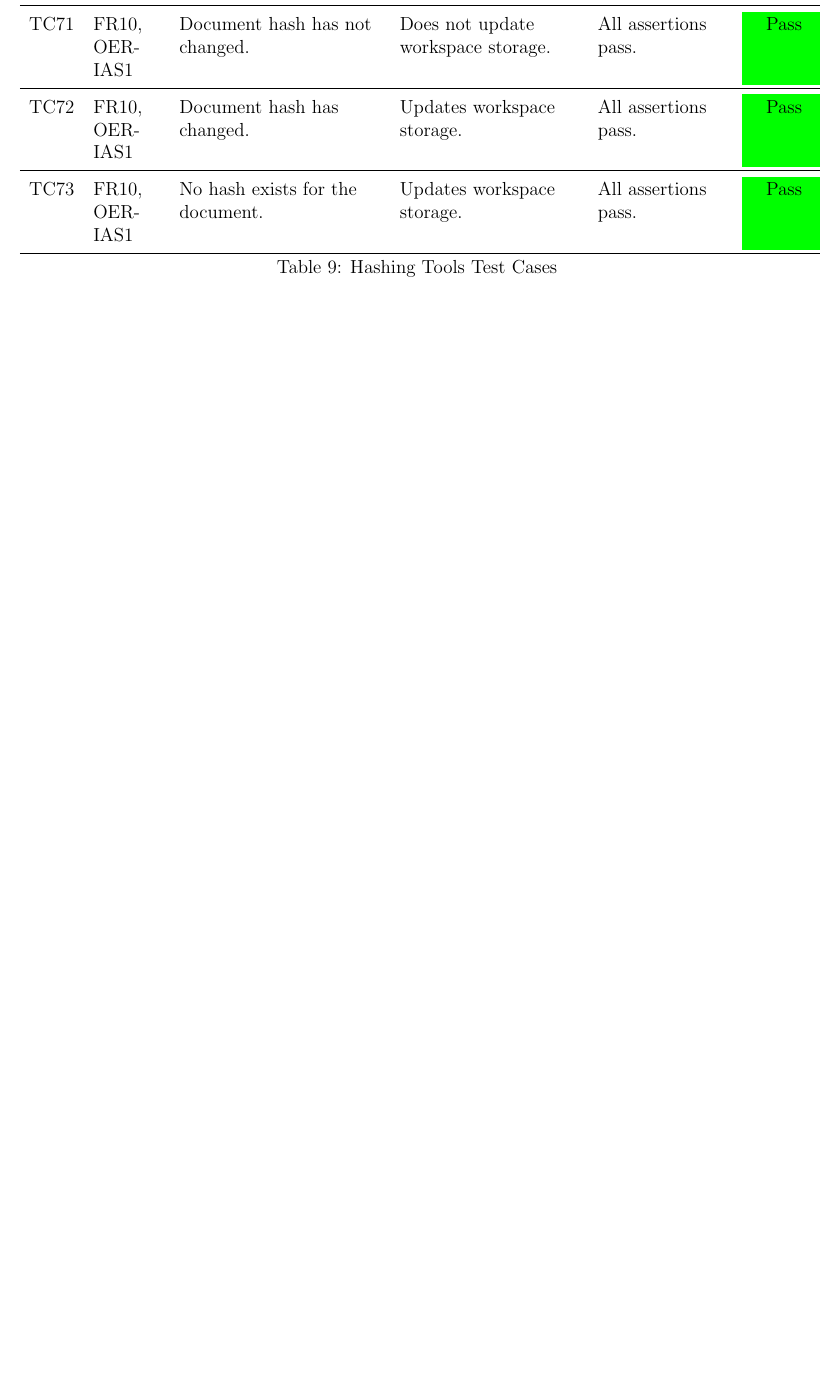
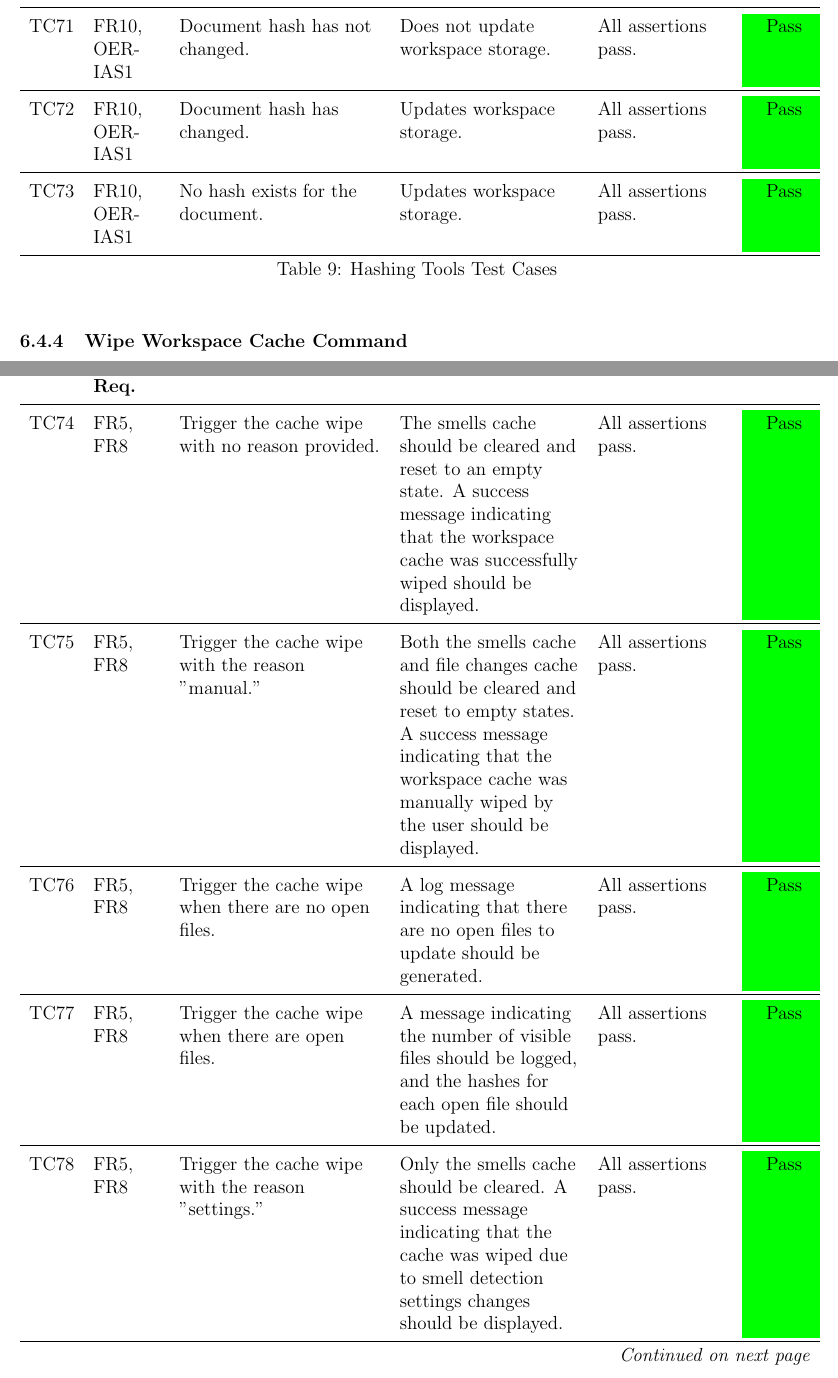
Before and after one commit to ssm-lab/capstone--source-code-optimizer, a LaTeX document (docs/VnVReport/VnVReport.tex): part of page 17 of 24 before the commit and two parts of pages 17 and 18 of 26 after it, the two joined at a grey line, cut so that both start at the same text, the shorter picture padded with empty space. Compiled offline with pdfLaTeX.

Commit message:
Added unit test cases for Plugin Wipe Workspace Cache Command #421

```diff
--- a/docs/VnVReport/VnVReport.tex
+++ b/docs/VnVReport/VnVReport.tex
@@ -484,3 +484,14 @@ This section will not be appropriate for every project.
   TC\testcount & FR10, OER-IAS1 & No hash exists for the document. & Updates workspace storage. & All assertions pass. & \cellcolor{green} Pass \\
 \end{longtable}
 
+\subsubsection{Wipe Workspace Cache Command}
+
+\begin{longtable}{c
+  >{\raggedright\arraybackslash}p{1.5cm}
+  >{\raggedright\arraybackslash}p{4.5cm}
+  >{\raggedright\arraybackslash}p{4cm}
+  >{\raggedright\arraybackslash}p{3cm} c}
+  \toprule
+  \textbf{ID} & \textbf{Ref. Req.} & \textbf{Action} & \textbf{Expected Result} & \textbf{Actual Result} & \textbf{Result} \\
+  \midrule
+  \endfirsthead
@@ -486,0 +505,2 @@ This section will not be appropriate for every project.
+  \multicolumn{6}{r}{\textit{Continued on next page}} \\
+  \endfoot
@@ -487,3 +513,16 @@ This section will not be appropriate for every project.
+  TC\testcount & FR5, FR8 & Trigger the cache wipe with no reason provided. & The smells cache should be cleared and reset to an empty state. A success message indicating that the workspace cache was successfully wiped should be displayed. & All assertions pass. & \cellcolor{green} Pass \\
+  \midrule
+  TC\testcount & FR5, FR8 & Trigger the cache wipe with the reason "manual." & Both the smells cache and file changes cache should be cleared and reset to empty states. A success message indicating that the workspace cache was manually wiped by the user should be displayed. & All assertions pass. & \cellcolor{green} Pass \\
+  \midrule
+  TC\testcount & FR5, FR8 & Trigger the cache wipe when there are no open files. & A log message indicating that there are no open files to update should be generated. & All assertions pass. & \cellcolor{green} Pass \\
+  \midrule
+  TC\testcount & FR5, FR8 & Trigger the cache wipe when there are open files. & A message indicating the number of visible files should be logged, and the hashes for each open file should be updated. & All assertions pass. & \cellcolor{green} Pass \\
+  \midrule
+  TC\testcount & FR5, FR8 & Trigger the cache wipe with the reason "settings." & Only the smells cache should be cleared. A success message indicating that the cache was wiped due to smell detection settings changes should be displayed. & All assertions pass. & \cellcolor{green} Pass \\
+  \midrule
+  TC\testcount & FR3, FR5, FR8 & Trigger the cache wipe when an error occurs. & An error message should be logged, and an error message indicating failure to wipe the workspace cache should be displayed to the user. & \cellcolor{green} Pass \\
+\end{longtable}
+
 \subsection{Line Selection Manager Module}
 \begin{table}[h!]
 \centering
```
Also changed, not shown: docs/VnVReport/VnVReport.tex (13 more changed lines).
